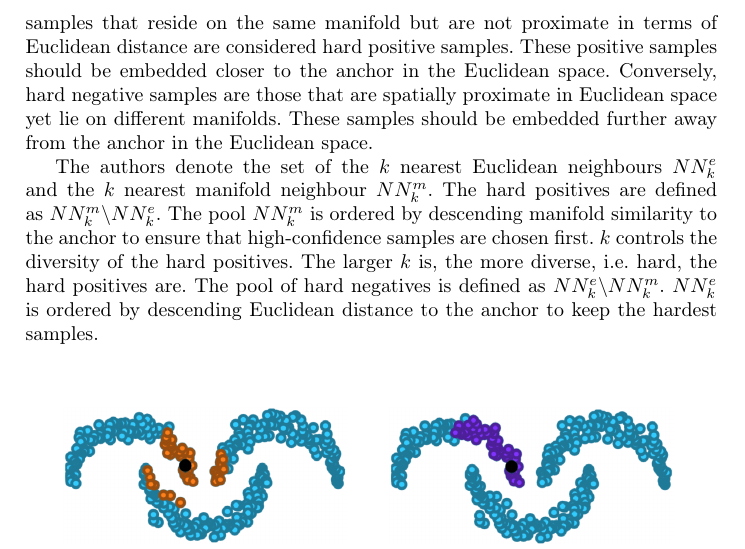
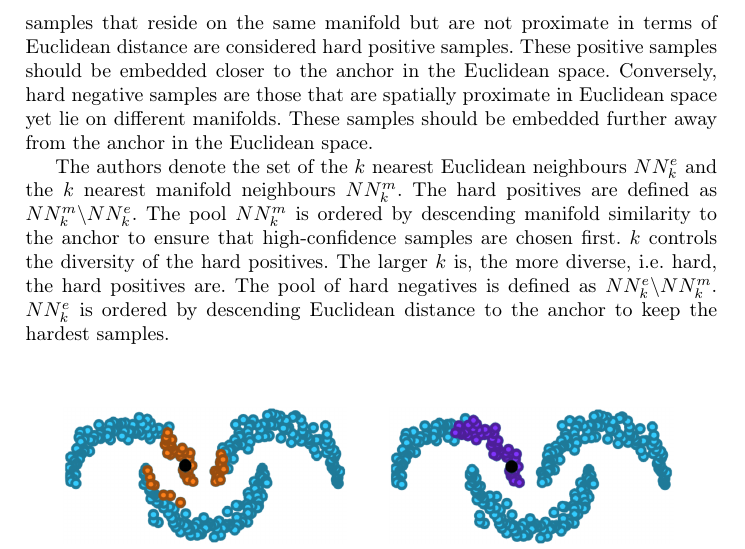
Before and after one commit to KlaraGtknst/master-seminar-ies, a LaTeX thesis (main.tex, which reads sections/main_part/negative_sampling_techniques/mining_manifolds.tex): part of page 8 of 26, cut so that both start at the same text. Compiled offline with pdfLaTeX.

Commit message:
fix: Improve grammar

```diff
--- a/sections/main_part/negative_sampling_techniques/mining_manifolds.tex
+++ b/sections/main_part/negative_sampling_techniques/mining_manifolds.tex
@@ -20,7 +20,7 @@ These samples should be embedded further away from the anchor in the Euclidean s
 
 % different neighbourhoods & hard samples
 The authors denote the set of the $k$ nearest Euclidean neighbours $NN^e_k$ and
-the $k$ nearest manifold neighbour $NN^m_k$.
+the $k$ nearest manifold neighbours $NN^m_k$.
 The hard positives are defined as $NN^m_k \textbackslash NN^e_k$.
 The pool $NN^m_k$ is ordered by descending manifold similarity to the anchor
 to ensure that high-confidence samples are chosen first.
```
